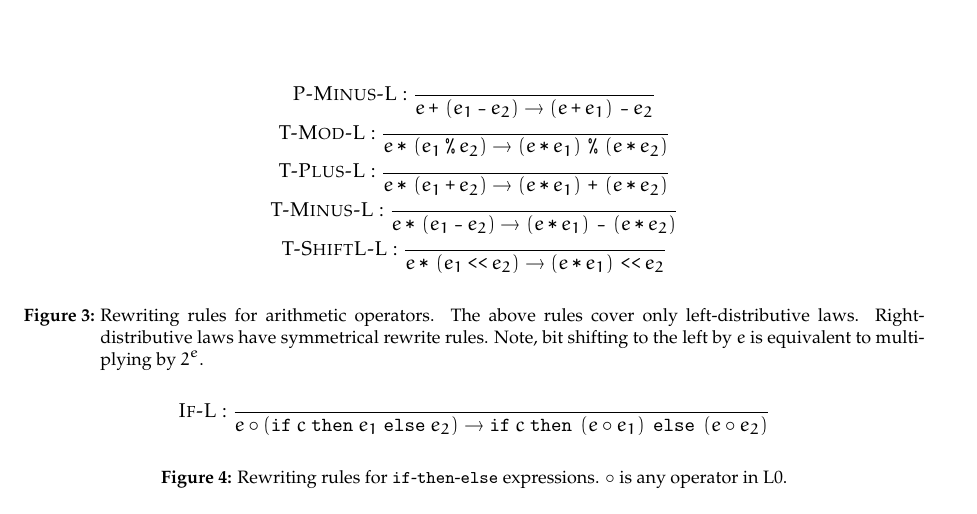
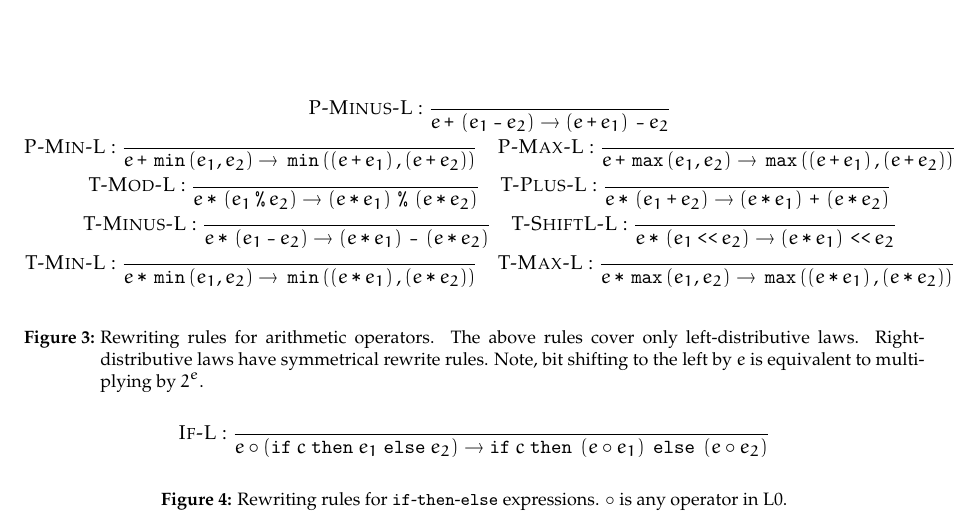
Before and after one commit to oleks/tpl-f13, a LaTeX document (paper/main.tex, which reads paper/rewriting.tex): part of page 6 of 7, cut so that both start at the same text. Compiled offline with pdfLaTeX.

Commit message:
done for the day

```diff
--- a/paper/rewriting.tex
+++ b/paper/rewriting.tex
@@ -154,18 +154,30 @@ e \lt \p{e_1\lt e_2} \rightarrow \p{e \lt e_1} \lt e_2
 \proc{P-Minus-L}:{\over
 e \lp \p{e_1 \lm e_2} \rightarrow \p{e \lp e_1 } \lm e_2
 }\\
+\proc{P-Min-L}:{\over
+e \lp \LMIN\p{e_1, e_2} \rightarrow \LMIN\p{\p{e \lp e_1}, \p{e \lp e_2}}
+}\quad
+\proc{P-Max-L}:{\over
+e \lp \LMAX\p{e_1, e_2} \rightarrow \LMAX\p{\p{e \lp e_1}, \p{e \lp e_2}}
+}\\
 \proc{T-Mod-L}:{\over
 e \lt \p{e_1 \lmod e_2}\rightarrow \p{ e \lt e_1 } \lmod \p{ e \lt e_2 }
-}\\
+}\quad
 \proc{T-Plus-L}:{\over
 e \lt \p{e_1 \lp e_2} \rightarrow \p{ e \lt e_1 } \lp \p{ e \lt e_2 }
 }\\
 \proc{T-Minus-L}:{\over
 e \lt \p{e_1 \lm e_2} \rightarrow \p{ e\lt e_1 } \lm \p{ e \lt e_2 }
-}\\
+}\quad
 \proc{T-ShiftL-L}:{\over
 e \lt \p{e_1 \LBSL e_2} \rightarrow \p{ e \lt e_1 } \LBSL e_2
-}
+}\\
+\proc{T-Min-L}:{\over
+e \lt \LMIN\p{e_1, e_2} \rightarrow \LMIN\p{\p{e \lt e_1}, \p{e \lt e_2}}
+}\quad
+\proc{T-Max-L}:{\over
+e \lt \LMAX\p{e_1, e_2} \rightarrow \LMAX\p{\p{e \lt e_1}, \p{e \lt e_2}}
+}\\
 \end{matrix}
 \]
 \caption[]{Rewriting rules for arithmetic operators. The above rules cover only
```
